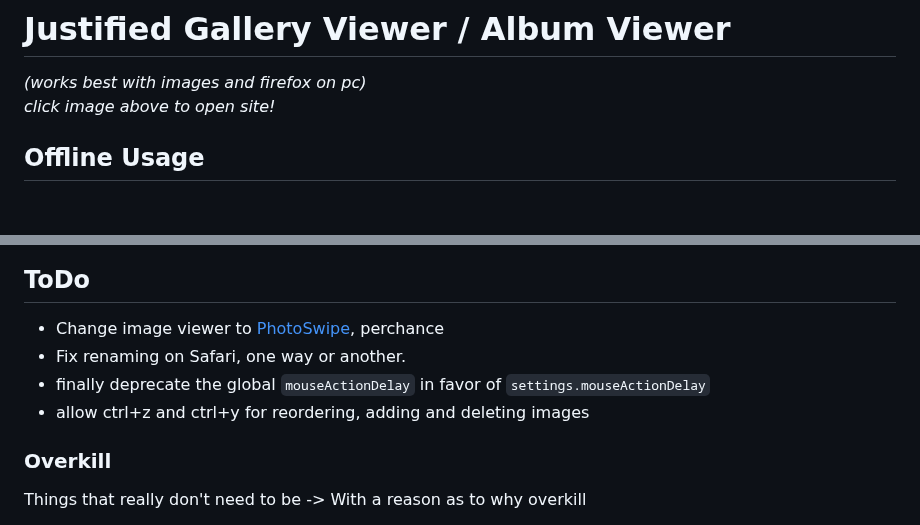
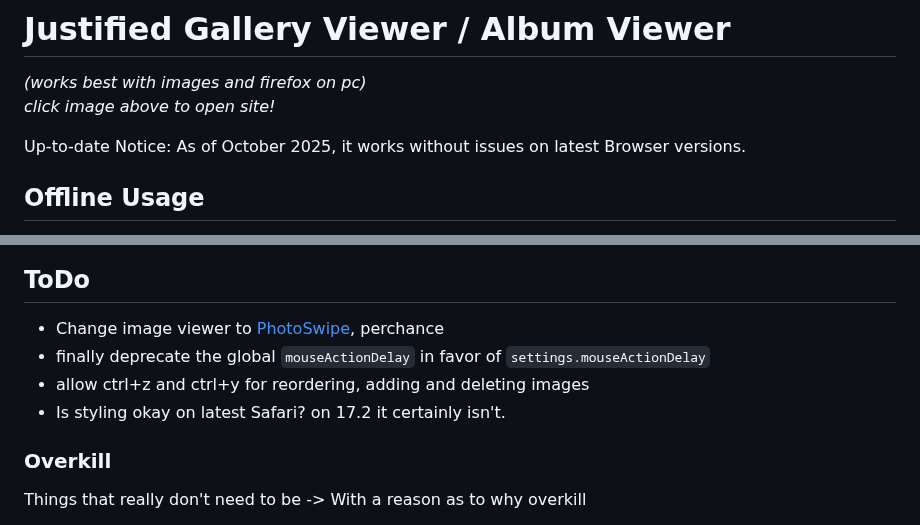
Before and after one commit to Lopolin-LP/justified-gallery-viewer, a Markdown page: README.md, 2 parts joined by grey strips. Rendered like a GitHub page; blank space fills up the shorter version.

```diff
--- a/README.md
+++ b/README.md
@@ -4,6 +4,8 @@
 # Justified Gallery Viewer / Album Viewer
 *(works best with images and firefox on pc)*<br>
 *click image above to open site!*
+
+Up-to-date Notice: As of October 2025, it works without issues on latest Browser versions.
 
 ## Offline Usage
 Download the source code and open the `index.html` file. Come back regularily to check for updates! Or use GitHub Desktop to clone the repo and fetch from origin every now and then.
@@ -110,9 +112,9 @@ Tip for Safari: In `index.html` there's two lines commented for [Eruda](https://
 
 ## ToDo
 - Change image viewer to [PhotoSwipe](https://github.com/dimsemenov/photoswipe), perchance
-- Fix renaming on Safari, one way or another.
 - finally deprecate the global `mouseActionDelay` in favor of `settings.mouseActionDelay`
 - allow ctrl+z and ctrl+y for reordering, adding and deleting images
+- Is styling okay on latest Safari? on 17.2 it certainly isn't.
 
 ### Overkill
 Things that really don't need to be -> With a reason as to why overkill
```
